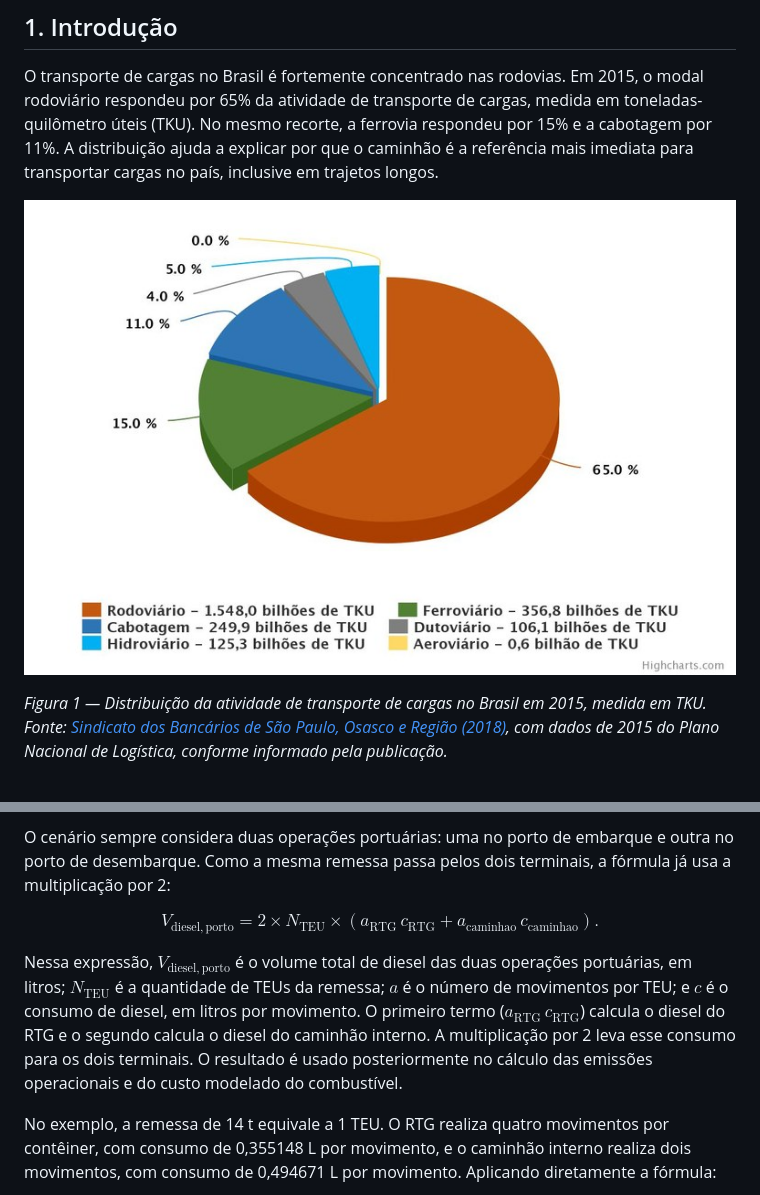
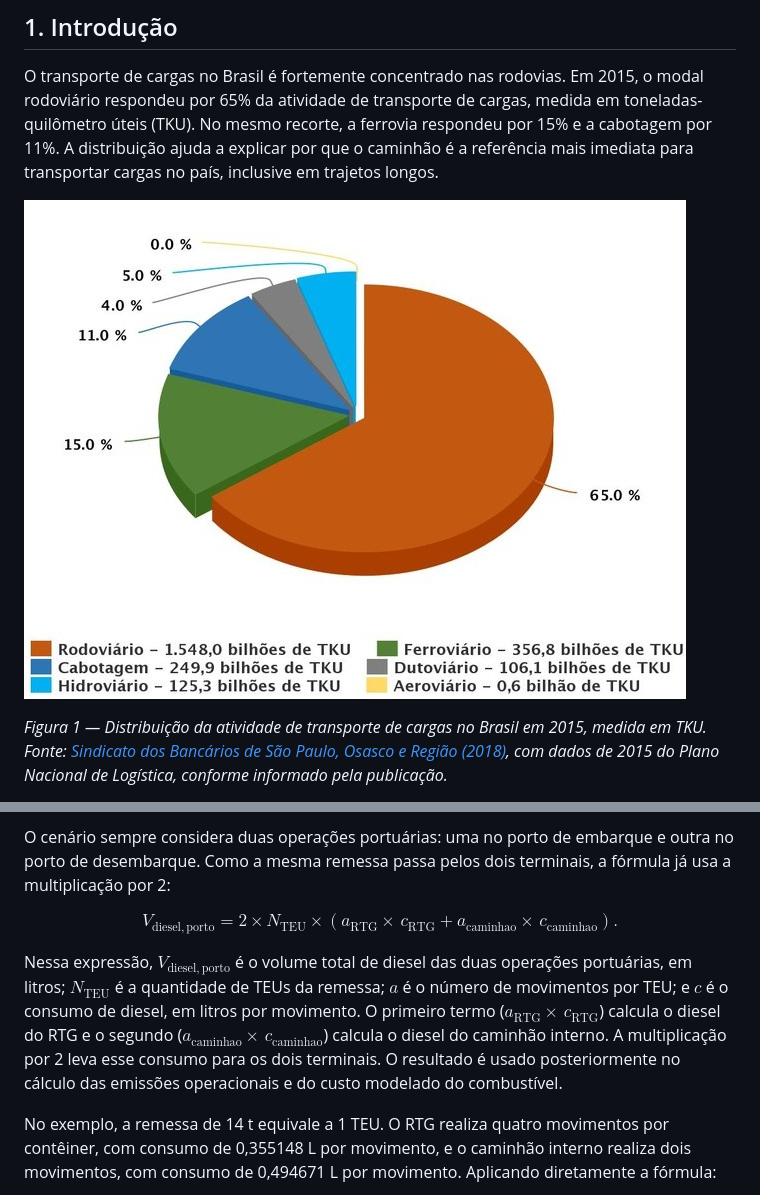
Before and after one commit to pennylanesccp/cabotage-lens, a Markdown page: docs/tf_technical_article_draft.md, 2 parts joined by grey strips. GitHub-like rendering; pictures changed too: docs/images/grafico da atividade modal do transporte no Brasil em 2015.jpeg.

```diff
--- a/docs/tf_technical_article_draft.md
+++ b/docs/tf_technical_article_draft.md
@@ -259,11 +259,11 @@ O cenário sempre considera duas operações portuárias: uma no porto de embarq
 $$
 V_{\mathrm{diesel,porto}}
 =2\times N_{\mathrm{TEU}}\times
-\left(a_{\mathrm{RTG}}\,c_{\mathrm{RTG}}
-+a_{\mathrm{caminhao}}\,c_{\mathrm{caminhao}}\right).
+\left(a_{\mathrm{RTG}}\times\,c_{\mathrm{RTG}}
++a_{\mathrm{caminhao}}\times\,c_{\mathrm{caminhao}}\right).
 $$
 
-Nessa expressão, $V_{\mathrm{diesel,porto}}$ é o volume total de diesel das duas operações portuárias, em litros; $N_{\mathrm{TEU}}$ é a quantidade de TEUs da remessa; $a$ é o número de movimentos por TEU; e $c$ é o consumo de diesel, em litros por movimento. O primeiro termo ($a_{\mathrm{RTG}}\,c_{\mathrm{RTG}}$) calcula o diesel do RTG e o segundo calcula o diesel do caminhão interno. A multiplicação por 2 leva esse consumo para os dois terminais. O resultado é usado posteriormente no cálculo das emissões operacionais e do custo modelado do combustível.
+Nessa expressão, $V_{\mathrm{diesel,porto}}$ é o volume total de diesel das duas operações portuárias, em litros; $N_{\mathrm{TEU}}$ é a quantidade de TEUs da remessa; $a$ é o número de movimentos por TEU; e $c$ é o consumo de diesel, em litros por movimento. O primeiro termo ($a_{\mathrm{RTG}}\times\,c_{\mathrm{RTG}}$) calcula o diesel do RTG e o segundo ($a_{\mathrm{caminhao}}\times\,c_{\mathrm{caminhao}}$) calcula o diesel do caminhão interno. A multiplicação por 2 leva esse consumo para os dois terminais. O resultado é usado posteriormente no cálculo das emissões operacionais e do custo modelado do combustível.
 
 No exemplo, a remessa de 14 t equivale a 1 TEU. O RTG realiza quatro movimentos por contêiner, com consumo de 0,355148 L por movimento, e o caminhão interno realiza dois movimentos, com consumo de 0,494671 L por movimento. Aplicando diretamente a fórmula:
 
```
Also changed, not shown: other parts of docs/tf_technical_article_draft.md (+2 -2 lines), 15 other files.
